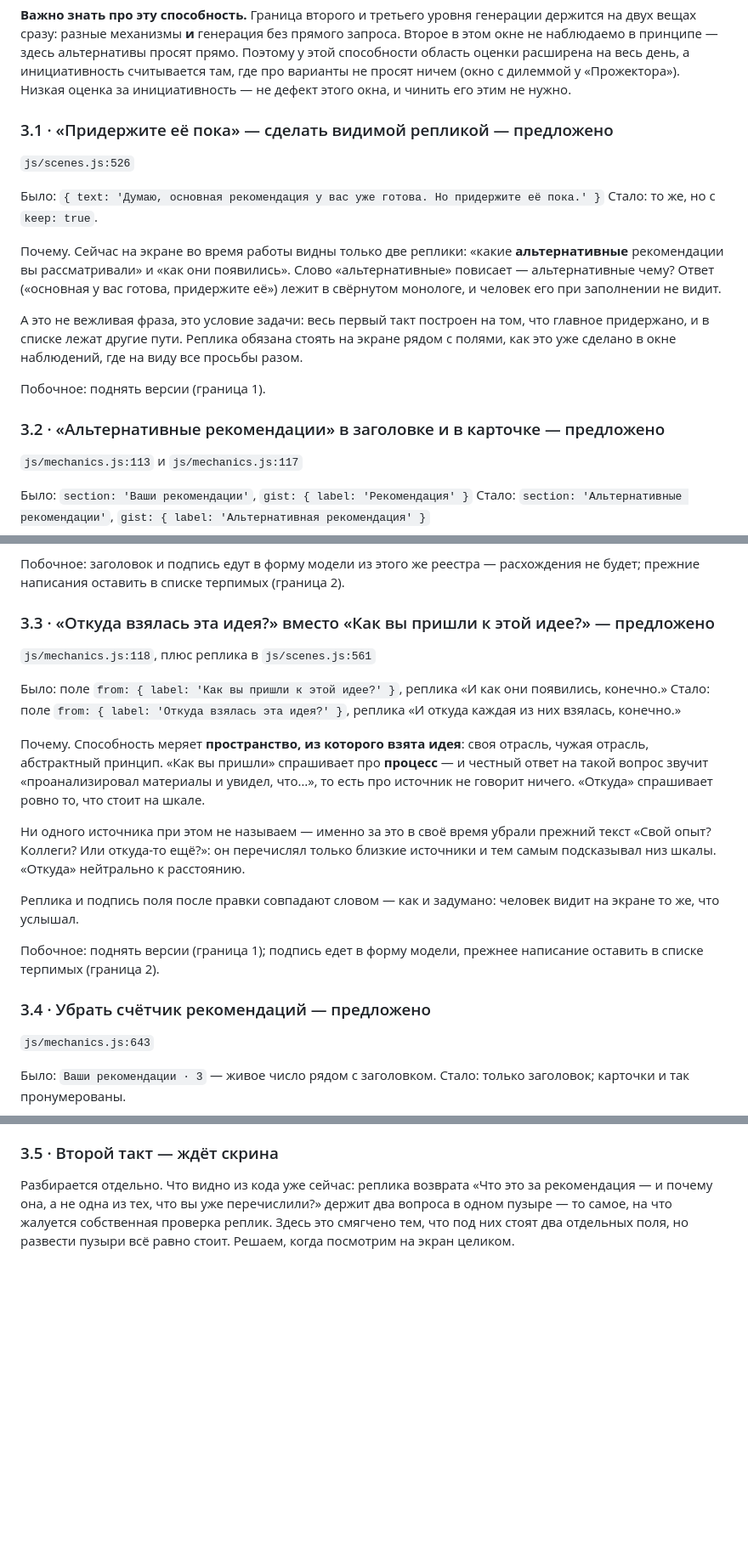
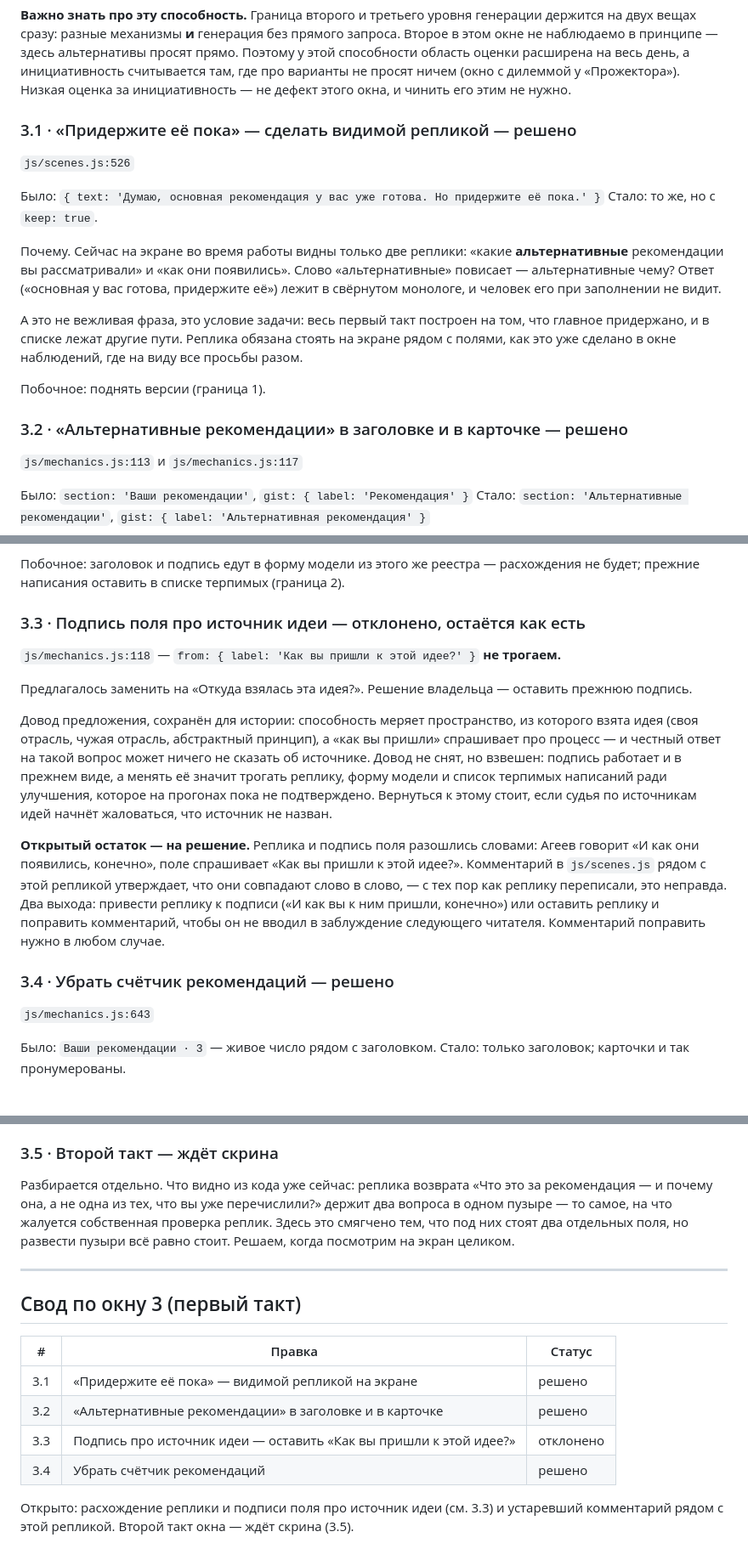
Before and after one commit to sedovnn/imperfect-iskra-platform, a Markdown page: ПРАВКИ-ПО-ОКНАМ.md, 3 parts joined by grey strips. Shown at 85% size. GitHub-like rendering; blank space fills up the shorter version.

Commit message:
Окно «Рекомендации», первый такт: решения владельца
Три правки приняты: реплика «придержите её пока» поднимается на экран,
заголовок и карточка становятся «альтернативными», счётчик снимается.

Подпись про источник идеи остаётся прежней — предложение отклонено,
довод сохранён в файле на случай, если судья по источникам начнёт
жаловаться. Открытым остаётся расхождение реплики и подписи поля
и устаревший комментарий рядом с репликой.

Co-Authored-By: Claude Opus 5 <noreply@anthropic.com>
Claude-Session: https://claude.ai/code/session_013z1DtS9MKV4mn3CNhCxoin

```diff
--- a/ПРАВКИ-ПО-ОКНАМ.md
+++ b/ПРАВКИ-ПО-ОКНАМ.md
@@ -300,7 +300,7 @@
 там, где про варианты не просят ничем (окно с дилеммой у «Прожектора»). Низкая оценка
 за инициативность — не дефект этого окна, и чинить его этим не нужно.
 
-### 3.1 · «Придержите её пока» — сделать видимой репликой — предложено
+### 3.1 · «Придержите её пока» — сделать видимой репликой — решено
 
 `js/scenes.js:526`
 
@@ -318,7 +318,7 @@
 
 Побочное: поднять версии (граница 1).
 
-### 3.2 · «Альтернативные рекомендации» в заголовке и в карточке — предложено
+### 3.2 · «Альтернативные рекомендации» в заголовке и в карточке — решено
 
 `js/mechanics.js:113` и `js/mechanics.js:117`
 
@@ -338,31 +338,30 @@
 Побочное: заголовок и подпись едут в форму модели из этого же реестра — расхождения
 не будет; прежние написания оставить в списке терпимых (граница 2).
 
-### 3.3 · «Откуда взялась эта идея?» вместо «Как вы пришли к этой идее?» — предложено
+### 3.3 · Подпись поля про источник идеи — отклонено, остаётся как есть
 
-`js/mechanics.js:118`, плюс реплика в `js/scenes.js:561`
+`js/mechanics.js:118` — `from: { label: 'Как вы пришли к этой идее?' }` **не трогаем.**
 
-Было: поле `from: { label: 'Как вы пришли к этой идее?' }`, реплика «И как они
-появились, конечно.»
-Стало: поле `from: { label: 'Откуда взялась эта идея?' }`, реплика «И откуда каждая
-из них взялась, конечно.»
+Предлагалось заменить на «Откуда взялась эта идея?». Решение владельца — оставить
+прежнюю подпись.
 
-Почему. Способность меряет **пространство, из которого взята идея**: своя отрасль,
-чужая отрасль, абстрактный принцип. «Как вы пришли» спрашивает про **процесс** — и
-честный ответ на такой вопрос звучит «проанализировал материалы и увидел, что…», то
-есть про источник не говорит ничего. «Откуда» спрашивает ровно то, что стоит на шкале.
+Довод предложения, сохранён для истории: способность меряет пространство, из которого
+взята идея (своя отрасль, чужая отрасль, абстрактный принцип), а «как вы пришли»
+спрашивает про процесс — и честный ответ на такой вопрос может ничего не сказать об
+источнике. Довод не снят, но взвешен: подпись работает и в прежнем виде, а менять её
+значит трогать реплику, форму модели и список терпимых написаний ради улучшения,
+которое на прогонах пока не подтверждено. Вернуться к этому стоит, если судья по
+источникам идей начнёт жаловаться, что источник не назван.
 
-Ни одного источника при этом не называем — именно за это в своё время убрали прежний
-текст «Свой опыт? Коллеги? Или откуда-то ещё?»: он перечислял только близкие источники
-и тем самым подсказывал низ шкалы. «Откуда» нейтрально к расстоянию.
+**Открытый остаток — на решение.** Реплика и подпись поля разошлись словами: Агеев
+говорит «И как они появились, конечно», поле спрашивает «Как вы пришли к этой идее?».
+Комментарий в `js/scenes.js` рядом с этой репликой утверждает, что они совпадают слово
+в слово, — с тех пор как реплику переписали, это неправда. Два выхода: привести реплику
+к подписи («И как вы к ним пришли, конечно») или оставить реплику и поправить
+комментарий, чтобы он не вводил в заблуждение следующего читателя. Комментарий
+поправить нужно в любом случае.
 
-Реплика и подпись поля после правки совпадают словом — как и задумано: человек видит на
-экране то же, что услышал.
-
-Побочное: поднять версии (граница 1); подпись едет в форму модели, прежнее написание
-оставить в списке терпимых (граница 2).
-
-### 3.4 · Убрать счётчик рекомендаций — предложено
+### 3.4 · Убрать счётчик рекомендаций — решено
 
 `js/mechanics.js:643`
 
@@ -384,3 +383,17 @@
 вопроса в одном пузыре — то самое, на что жалуется собственная проверка реплик. Здесь
 это смягчено тем, что под них стоят два отдельных поля, но развести пузыри всё равно
 стоит. Решаем, когда посмотрим на экран целиком.
+
+---
+
+## Свод по окну 3 (первый такт)
+
+| # | Правка | Статус |
+|---|---|---|
+| 3.1 | «Придержите её пока» — видимой репликой на экране | решено |
+| 3.2 | «Альтернативные рекомендации» в заголовке и в карточке | решено |
+| 3.3 | Подпись про источник идеи — оставить «Как вы пришли к этой идее?» | отклонено |
+| 3.4 | Убрать счётчик рекомендаций | решено |
+
+Открыто: расхождение реплики и подписи поля про источник идеи (см. 3.3) и устаревший
+комментарий рядом с этой репликой. Второй такт окна — ждёт скрина (3.5).
```
